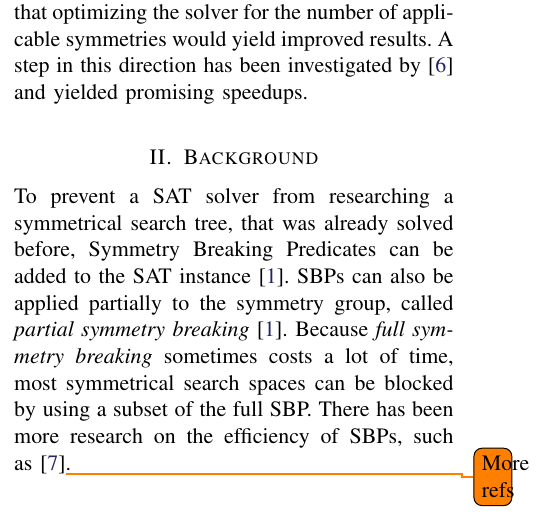
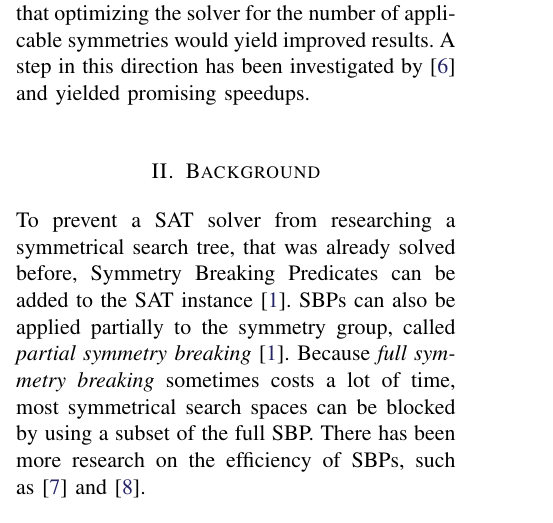
Before and after one commit to ajrouvoet/symmetry, a LaTeX paper (paper/symmetry.tex, which reads paper/background.tex): part of one column of page 1 of 5, cut so that both start at the same text. Compiled offline with pdfLaTeX.

Commit message:
Fixed todo in background

```diff
--- a/paper/background.tex
+++ b/paper/background.tex
@@ -4,7 +4,7 @@ instance~\cite{sakallah2009symmetry}. SBPs can also be applied partially to the
 group, called \textit{partial symmetry breaking}~\cite{sakallah2009symmetry}. Because
 \textit{full symmetry breaking} sometimes costs a lot of time, most symmetrical search
 spaces can be blocked by using a subset of the full SBP. There has been more research on
-the efficiency of SBPs, such as~\cite{aloul2006efficient}\todo{More refs}.
+the efficiency of SBPs, such as~\cite{aloul2006efficient} and~\cite{sabharwal2005symchaff}.
 
 \subsection{Terminology}
 	As we build our research on the results of \cite{devriendt2012symmetry}, we will adopt
```
